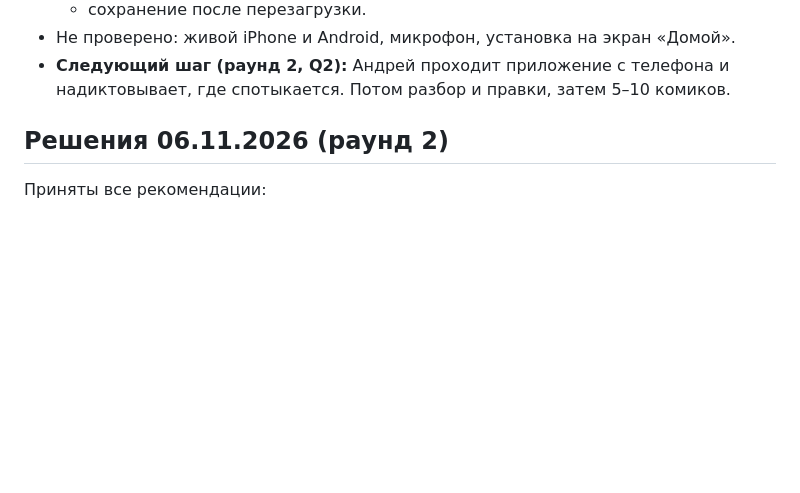
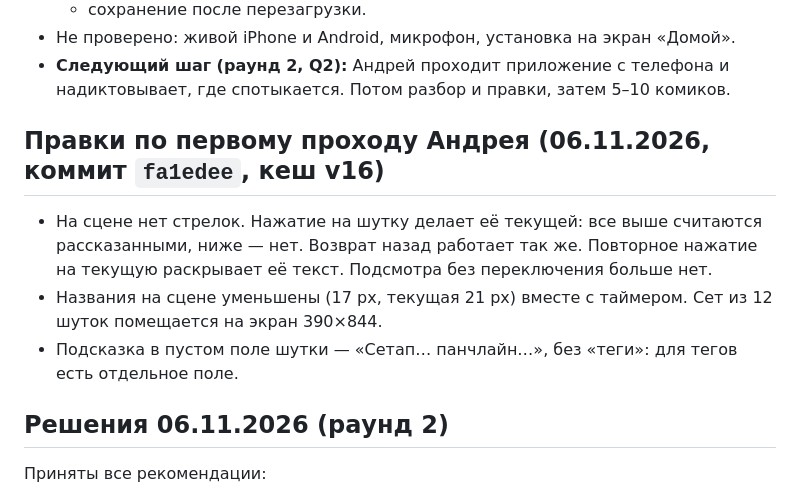
Before and after one commit to andreyhyde-wq/buddy, a Markdown page: sidequest-integration.md, the part around the change. GitHub-like rendering; blank space fills up the shorter version.

Commit message:
План: правки по первому проходу
Co-Authored-By: Claude Opus 5.5 <noreply@anthropic.com>

```diff
--- a/sidequest-integration.md
+++ b/sidequest-integration.md
@@ -30,6 +30,12 @@ type: project
   - сохранение после перезагрузки.
 - Не проверено: живой iPhone и Android, микрофон, установка на экран «Домой».
 - **Следующий шаг (раунд 2, Q2):** Андрей проходит приложение с телефона и надиктовывает, где спотыкается. Потом разбор и правки, затем 5–10 комиков.
+
+## Правки по первому проходу Андрея (06.11.2026, коммит `fa1edee`, кеш v16)
+
+- На сцене нет стрелок. Нажатие на шутку делает её текущей: все выше считаются рассказанными, ниже — нет. Возврат назад работает так же. Повторное нажатие на текущую раскрывает её текст. Подсмотра без переключения больше нет.
+- Названия на сцене уменьшены (17 px, текущая 21 px) вместе с таймером. Сет из 12 шуток помещается на экран 390×844.
+- Подсказка в пустом поле шутки — «Сетап… панчлайн…», без «теги»: для тегов есть отдельное поле.
 
 ## Решения 06.11.2026 (раунд 2)
 
```
